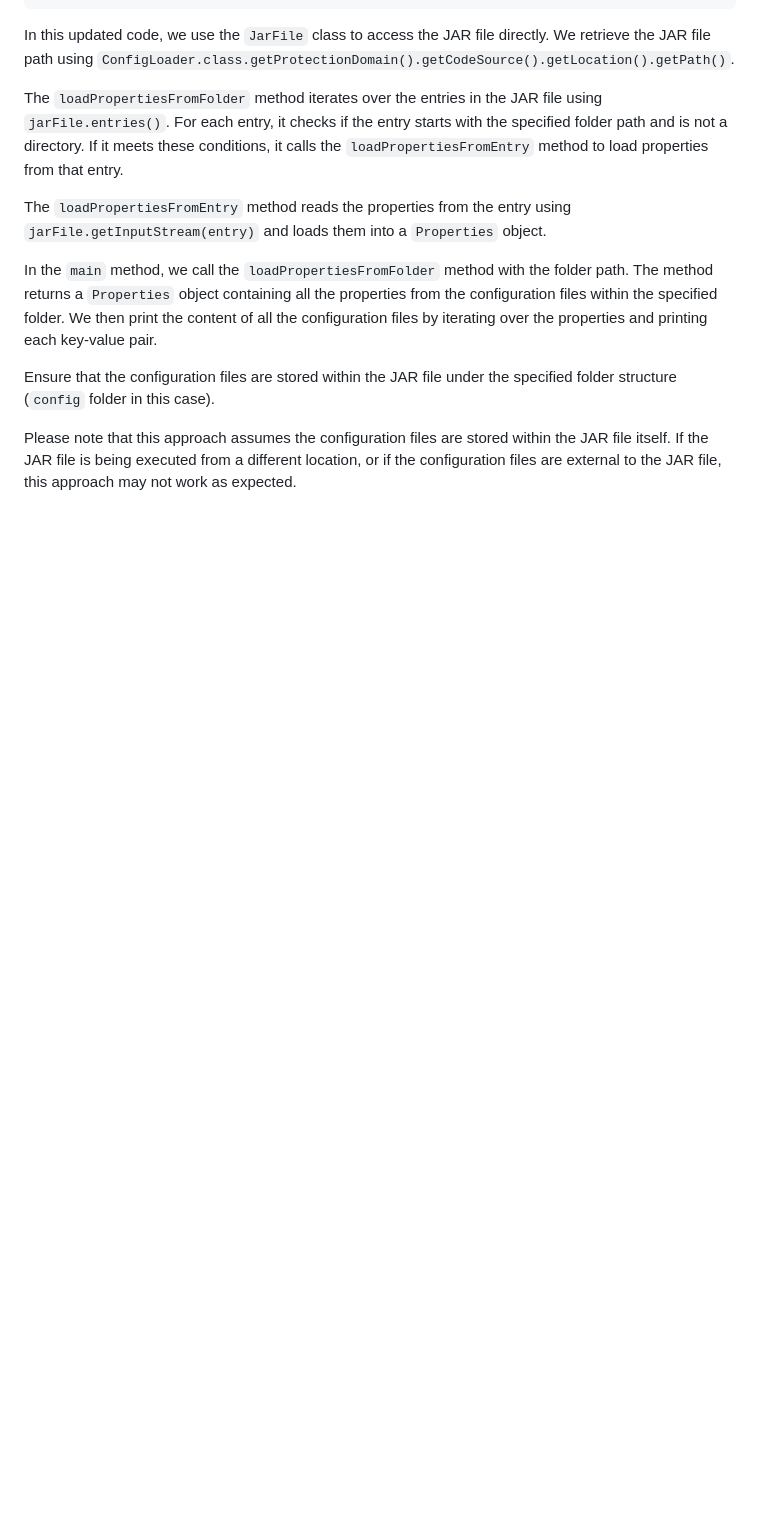
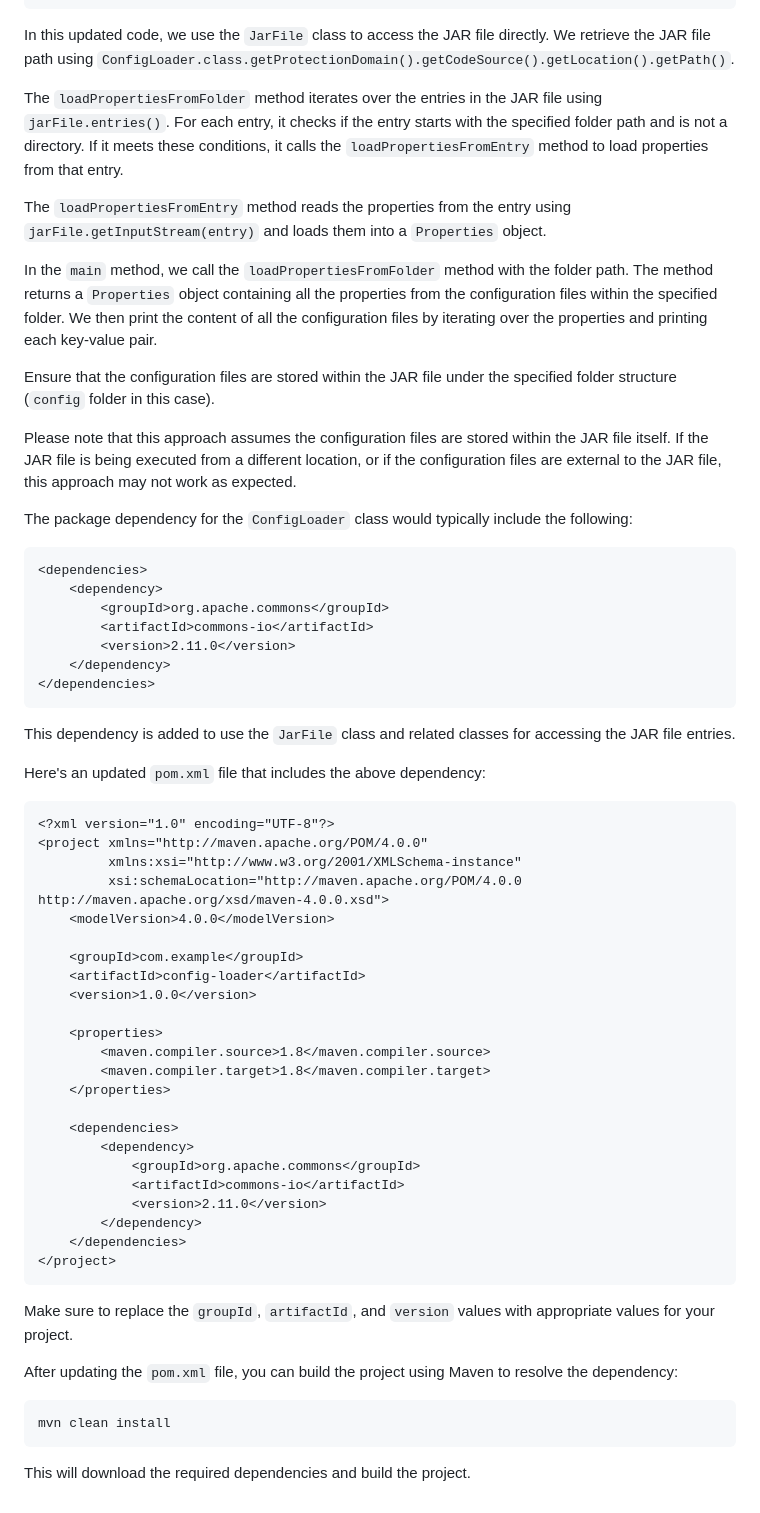
Before and after one commit to SUNIL-KUMAR-L/sunil-notes, a Markdown page: resource_config_files_reader.md, the part around the change. GitHub-like rendering; blank space fills up the shorter version.

Commit message:
configloader from  apache commons lib

````diff
--- a/resource_config_files_reader.md
+++ b/resource_config_files_reader.md
@@ -208,3 +208,55 @@ In the `main` method, we call the `loadPropertiesFromFolder` method with the fol
 Ensure that the configuration files are stored within the JAR file under the specified folder structure (`config` folder in this case).
 
 Please note that this approach assumes the configuration files are stored within the JAR file itself. If the JAR file is being executed from a different location, or if the configuration files are external to the JAR file, this approach may not work as expected.
+
+The package dependency for the `ConfigLoader` class would typically include the following:
+
+```xml
+<dependencies>
+    <dependency>
+        <groupId>org.apache.commons</groupId>
+        <artifactId>commons-io</artifactId>
+        <version>2.11.0</version>
+    </dependency>
+</dependencies>
+```
+
+This dependency is added to use the `JarFile` class and related classes for accessing the JAR file entries.
+
+Here's an updated `pom.xml` file that includes the above dependency:
+
+```xml
+<?xml version="1.0" encoding="UTF-8"?>
+<project xmlns="http://maven.apache.org/POM/4.0.0"
+         xmlns:xsi="http://www.w3.org/2001/XMLSchema-instance"
+         xsi:schemaLocation="http://maven.apache.org/POM/4.0.0 http://maven.apache.org/xsd/maven-4.0.0.xsd">
+    <modelVersion>4.0.0</modelVersion>
+
+    <groupId>com.example</groupId>
+    <artifactId>config-loader</artifactId>
+    <version>1.0.0</version>
+
+    <properties>
+        <maven.compiler.source>1.8</maven.compiler.source>
+        <maven.compiler.target>1.8</maven.compiler.target>
+    </properties>
+
+    <dependencies>
+        <dependency>
+            <groupId>org.apache.commons</groupId>
+            <artifactId>commons-io</artifactId>
+            <version>2.11.0</version>
+        </dependency>
+    </dependencies>
+</project>
+```
+
+Make sure to replace the `groupId`, `artifactId`, and `version` values with appropriate values for your project.
+
+After updating the `pom.xml` file, you can build the project using Maven to resolve the dependency:
+
+```
+mvn clean install
+```
+
+This will download the required dependencies and build the project.
````
